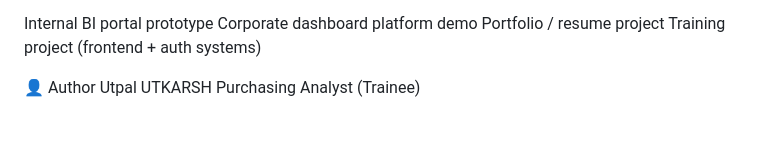
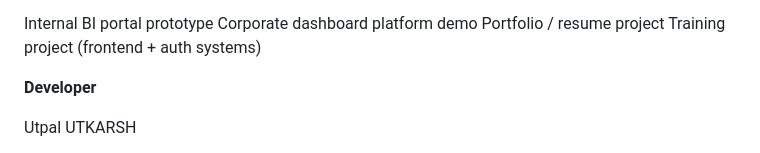
Before and after one commit to Utpal0909/Plot, a Markdown page: README.md, the part around the change. Drawn GitHub-style; blank space fills up the shorter version.

```diff
--- a/README.md
+++ b/README.md
@@ -176,6 +176,8 @@ Portfolio / resume project
 Training project (frontend + auth systems)
 
 
-👤 Author
+**Developer**
+
 Utpal UTKARSH
+
 Purchasing Analyst (Trainee)
```
